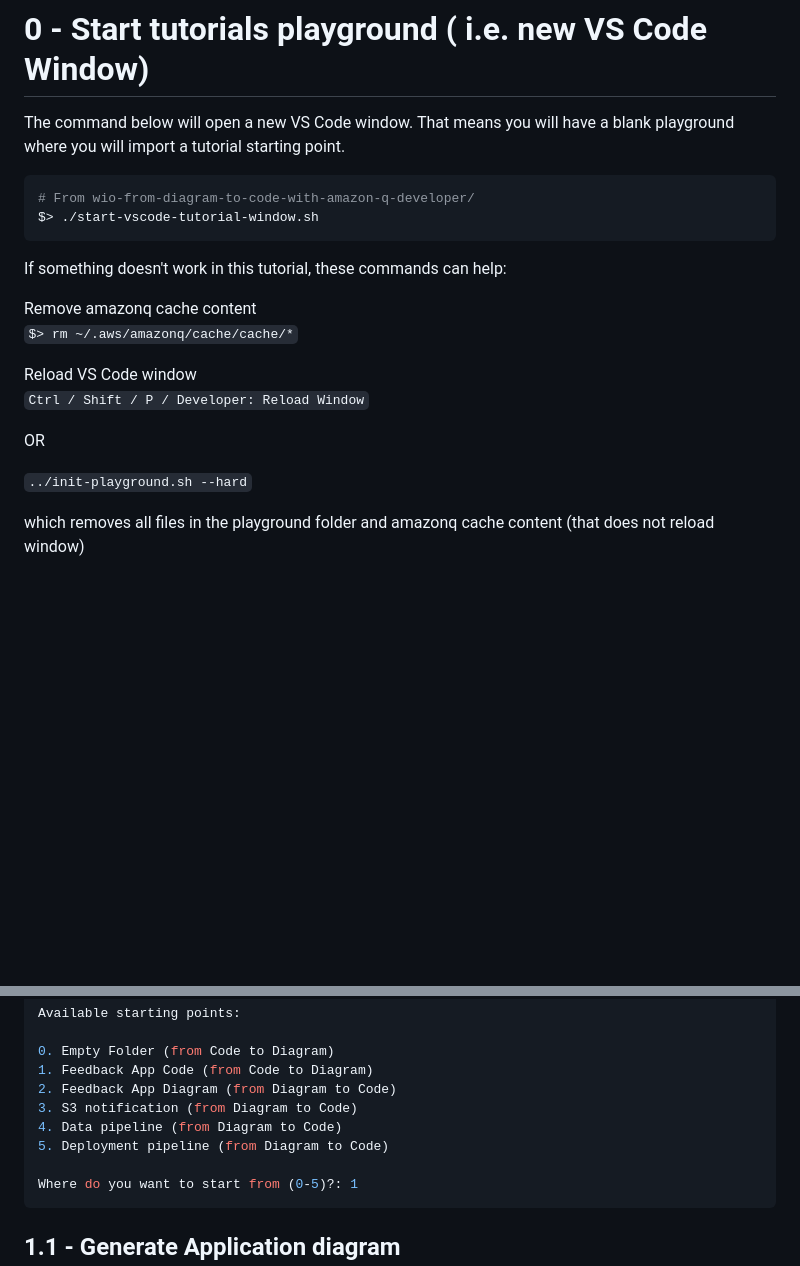
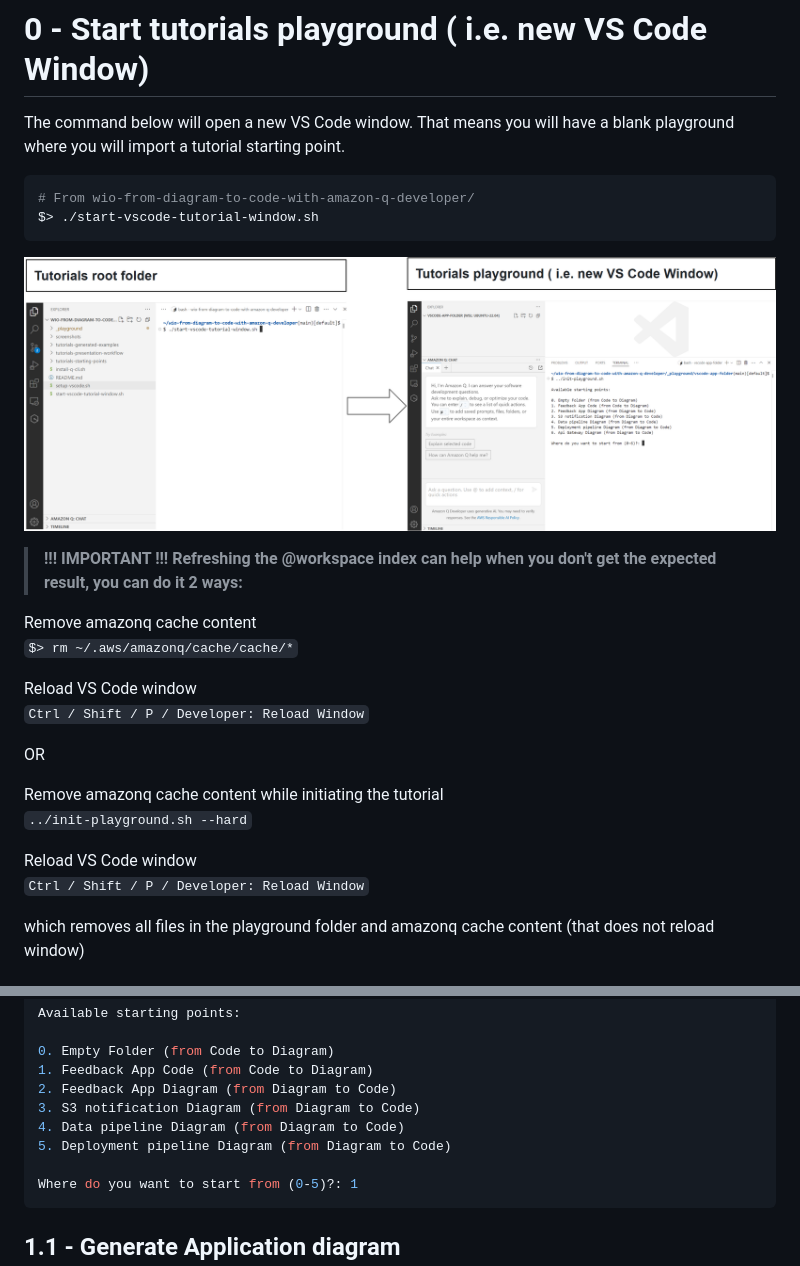
Before and after one commit to welcloud-io/wio-from-diagram-to-code-with-amazon-q-developer, a Markdown page: _playground/README.md, 2 parts joined by grey strips. Drawn GitHub-style; pictures changed too: screenshots/create-new-tutorial-window.png (added); blank space fills up the shorter version.

````diff
--- a/_playground/README.md
+++ b/_playground/README.md
@@ -8,17 +8,23 @@ That means you will have a blank playground where you will import a tutorial sta
 $> ./start-vscode-tutorial-window.sh
 ```
 
-If something doesn't work in this tutorial, these commands can help:
+![new-tutorial-window](../screenshots/create-new-tutorial-window.png)
+
+> **!!! IMPORTANT !!! Refreshing the @workspace index can help when you don't get the expected result, you can do it 2 ways:**
 
 Remove amazonq cache content
  ```$> rm ~/.aws/amazonq/cache/cache/*```
 
- Reload VS Code window
+Reload VS Code window
  ```Ctrl / Shift / P / Developer: Reload Window```
 
- OR
+OR
 
+Remove amazonq cache content while initiating the tutorial
  ``` ../init-playground.sh --hard ```
+
+Reload VS Code window
+ ```Ctrl / Shift / P / Developer: Reload Window```
 
 which removes all files in the playground folder and amazonq cache content (that does not reload window)
 
@@ -35,9 +41,9 @@ Available starting points:
 0. Empty Folder (from Code to Diagram)
 1. Feedback App Code (from Code to Diagram)
 2. Feedback App Diagram (from Diagram to Code)
-3. S3 notification (from Diagram to Code)
-4. Data pipeline (from Diagram to Code)
-5. Deployment pipeline (from Diagram to Code)
+3. S3 notification Diagram (from Diagram to Code)
+4. Data pipeline Diagram (from Diagram to Code)
+5. Deployment pipeline Diagram (from Diagram to Code)
 
 Where do you want to start from (0-5)?: 1
 ```
````
Also changed, not shown: 1 other file.
